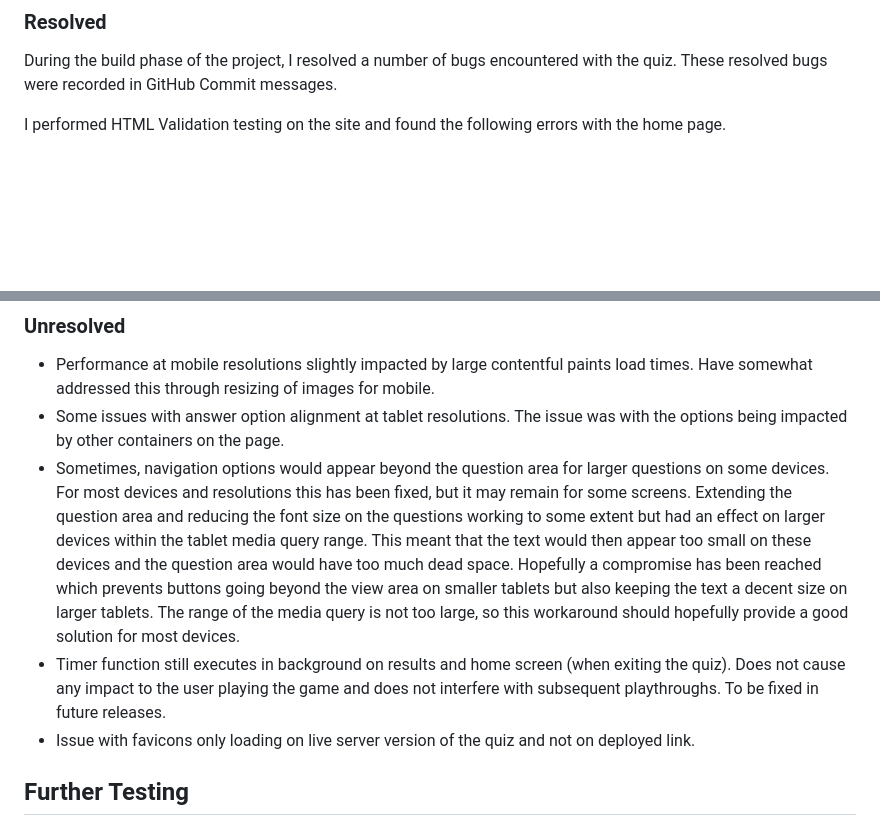
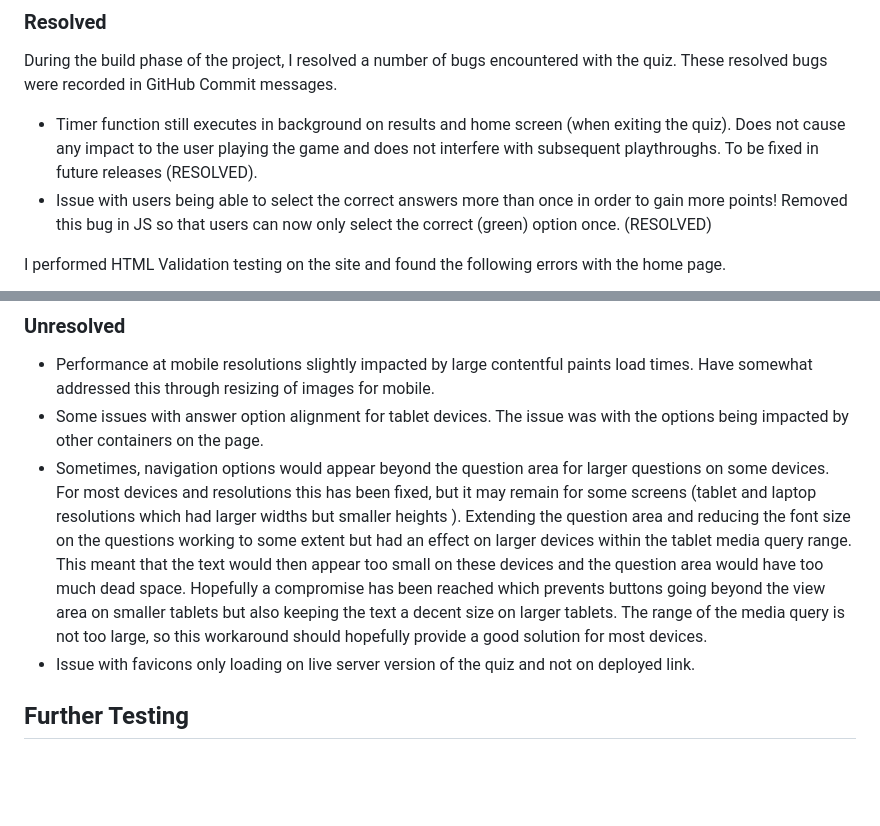
Before and after one commit to NickCMoore/xmas-food-quiz, a Markdown page: TESTING.md, 2 parts joined by grey strips. GitHub-like rendering; blank space fills up the shorter version.

Commit message:
Record latest bug fixes to timer and scoring in Testing file

```diff
--- a/TESTING.md
+++ b/TESTING.md
@@ -114,6 +114,9 @@ As a result of the [JSHint](https://jshint.com/) Linter JavaScript testing, 12 w
 
 During the build phase of the project, I resolved a number of bugs encountered with the quiz. These resolved bugs were recorded in GitHub Commit messages.
 
+* Timer function still executes in background on results and home screen (when exiting the quiz). Does not cause any impact to the user playing the game and does not interfere with subsequent playthroughs. To be fixed in future releases (RESOLVED).
+* Issue with users being able to select the correct answers more than once in order to gain more points! Removed this bug in JS so that users can now only select the correct (green) option once. (RESOLVED)
+
 I performed HTML Validation testing on the site and found the following errors with the home page.
 
 ![HTML Validator testing](assets/Testing%20images/W3C_HTML.png)
@@ -125,9 +128,8 @@ Upon resolving this error in the W3C Validator, no further errors remain.
 ### Unresolved <a name="unresolved-bugs"></a>
 
 * Performance at mobile resolutions slightly impacted by large contentful paints load times. Have somewhat addressed this through resizing of images for mobile.
-* Some issues with answer option alignment at tablet resolutions. The issue was with the options being impacted by other containers on the page.
-* Sometimes, navigation options would appear beyond the question area for larger questions on some devices. For most devices and resolutions this has been fixed, but it may remain for some screens. Extending the question area and reducing the font size on the questions working to some extent but had an effect on larger devices within the tablet media query range. This meant that the text would then appear too small on these devices and the question area would have too much dead space. Hopefully a compromise has been reached which prevents buttons going beyond the view area on smaller tablets but also keeping the text a decent size on larger tablets. The range of the media query is not too large, so this workaround should hopefully provide a good solution for most devices.
-* Timer function still executes in background on results and home screen (when exiting the quiz). Does not cause any impact to the user playing the game and does not interfere with subsequent playthroughs. To be fixed in future releases.
+* Some issues with answer option alignment for tablet devices. The issue was with the options being impacted by other containers on the page.
+* Sometimes, navigation options would appear beyond the question area for larger questions on some devices. For most devices and resolutions this has been fixed, but it may remain for some screens (tablet and laptop resolutions which had larger widths but smaller heights ). Extending the question area and reducing the font size on the questions working to some extent but had an effect on larger devices within the tablet media query range. This meant that the text would then appear too small on these devices and the question area would have too much dead space. Hopefully a compromise has been reached which prevents buttons going beyond the view area on smaller tablets but also keeping the text a decent size on larger tablets. The range of the media query is not too large, so this workaround should hopefully provide a good solution for most devices.
 * Issue with favicons only loading on live server version of the quiz and not on deployed link.
 
 ## Further Testing <a name="further-testing"></a>
```
